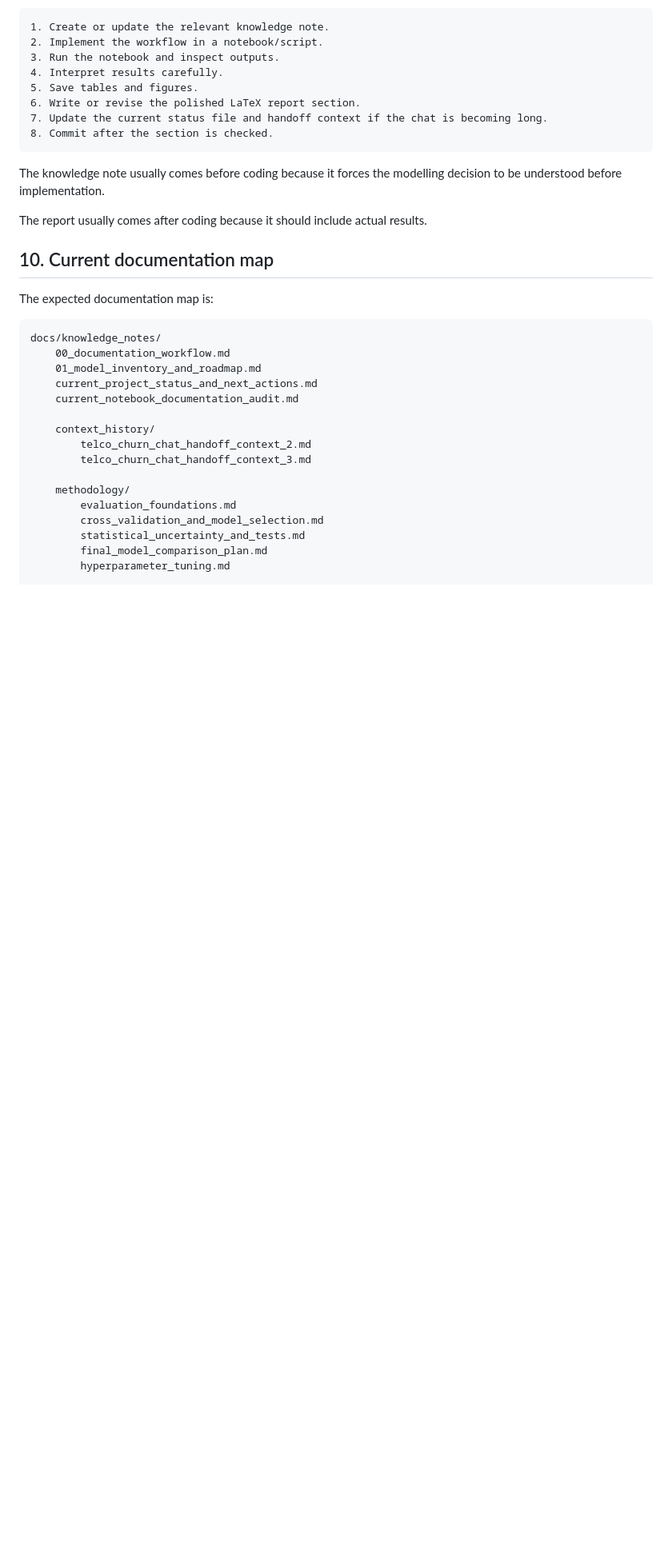
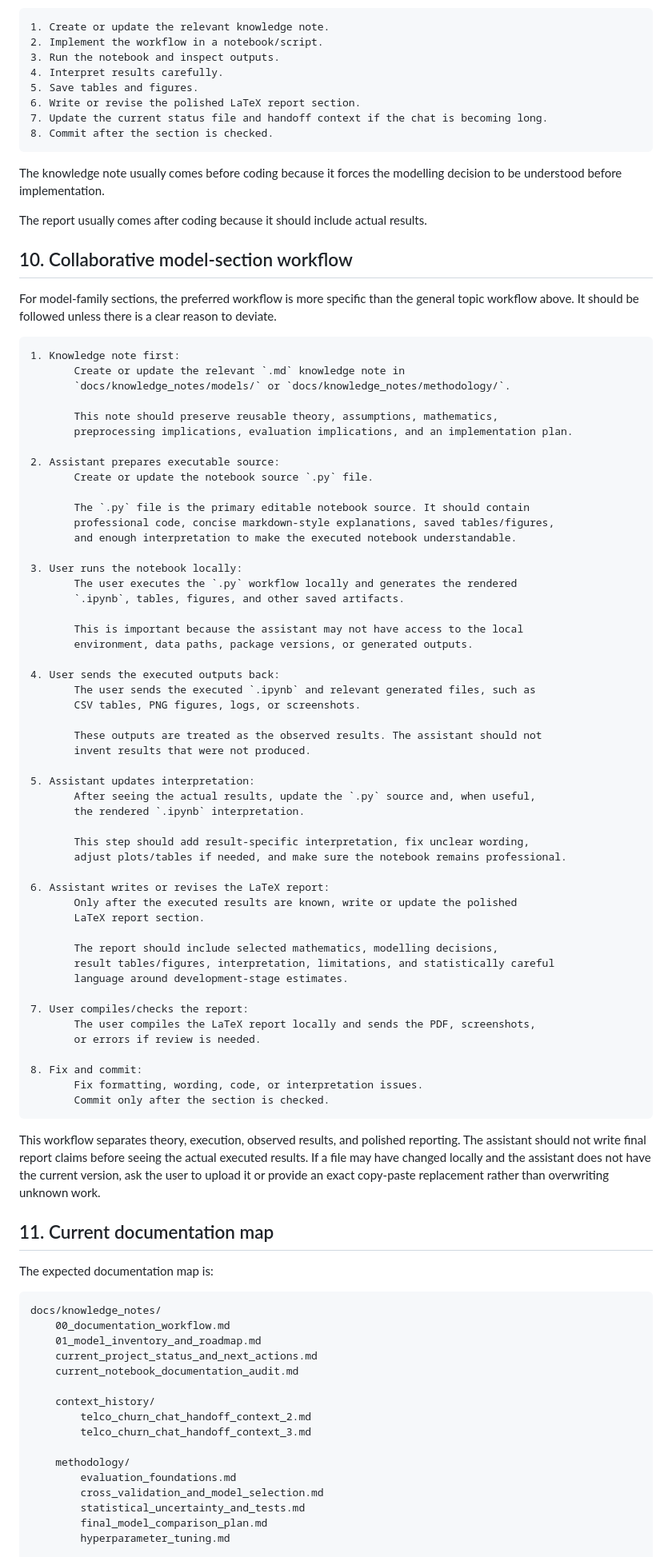
Before and after one commit to shakaarlatief/telco-customer-churn-classification, a Markdown page: docs/knowledge_notes/00_documentation_workflow.md, the part around one of its changes. Shown at 80% size. Rendered like a GitHub page; blank space fills up the shorter version.

Commit message:
Document collaborative model section workflow

````diff
--- a/docs/knowledge_notes/00_documentation_workflow.md
+++ b/docs/knowledge_notes/00_documentation_workflow.md
@@ -314,7 +314,67 @@ The knowledge note usually comes before coding because it forces the modelling d
 
 The report usually comes after coding because it should include actual results.
 
-## 10. Current documentation map
+## 10. Collaborative model-section workflow
+
+For model-family sections, the preferred workflow is more specific than the general topic workflow above. It should be followed unless there is a clear reason to deviate.
+
+```text
+1. Knowledge note first:
+       Create or update the relevant `.md` knowledge note in
+       `docs/knowledge_notes/models/` or `docs/knowledge_notes/methodology/`.
+
+       This note should preserve reusable theory, assumptions, mathematics,
+       preprocessing implications, evaluation implications, and an implementation plan.
+
+2. Assistant prepares executable source:
+       Create or update the notebook source `.py` file.
+
+       The `.py` file is the primary editable notebook source. It should contain
+       professional code, concise markdown-style explanations, saved tables/figures,
+       and enough interpretation to make the executed notebook understandable.
+
+3. User runs the notebook locally:
+       The user executes the `.py` workflow locally and generates the rendered
+       `.ipynb`, tables, figures, and other saved artifacts.
+
+       This is important because the assistant may not have access to the local
+       environment, data paths, package versions, or generated outputs.
+
+4. User sends the executed outputs back:
+       The user sends the executed `.ipynb` and relevant generated files, such as
+       CSV tables, PNG figures, logs, or screenshots.
+
+       These outputs are treated as the observed results. The assistant should not
+       invent results that were not produced.
+
+5. Assistant updates interpretation:
+       After seeing the actual results, update the `.py` source and, when useful,
+       the rendered `.ipynb` interpretation.
+
+       This step should add result-specific interpretation, fix unclear wording,
+       adjust plots/tables if needed, and make sure the notebook remains professional.
+
+6. Assistant writes or revises the LaTeX report:
+       Only after the executed results are known, write or update the polished
+       LaTeX report section.
+
+       The report should include selected mathematics, modelling decisions,
+       result tables/figures, interpretation, limitations, and statistically careful
+       language around development-stage estimates.
+
+7. User compiles/checks the report:
+       The user compiles the LaTeX report locally and sends the PDF, screenshots,
+       or errors if review is needed.
+
+8. Fix and commit:
+       Fix formatting, wording, code, or interpretation issues.
+       Commit only after the section is checked.
+```
+
+This workflow separates theory, execution, observed results, and polished reporting. The assistant should not write final report claims before seeing the actual executed results. If a file may have changed locally and the assistant does not have the current version, ask the user to upload it or provide an exact copy-paste replacement rather than overwriting unknown work.
+
+
+## 11. Current documentation map
 
 The expected documentation map is:
 
````
Also changed, not shown: other parts of docs/knowledge_notes/00_documentation_workflow.md (+1 -1 lines), docs/knowledge_notes/current_project_status_and_next_actions.md (+8 -7 lines), 1 other file.
